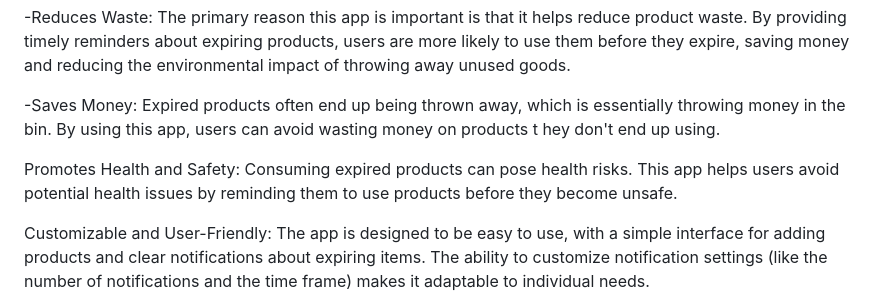
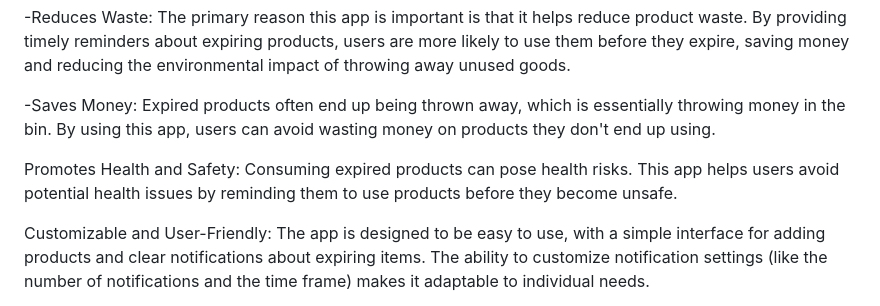
Before and after one commit to Malavika-Krishnan/Donna, a Markdown page: README.md, the part around the change. Drawn GitHub-style.

```diff
--- a/README.md
+++ b/README.md
@@ -97,9 +97,11 @@ Importance and Benefits:
 -Reduces Waste:  The primary reason this app is important is that it helps reduce product waste.  By providing timely reminders about expiring products, users are more
  likely to use them before they expire, saving money and reducing the environmental impact of throwing away unused goods.
 
--Saves Money: Expired products often end up being thrown away, which is essentially throwing money in the bin. By using this app, users can avoid wasting money on products t hey don't end up using.
+-Saves Money: Expired products often end up being thrown away, which is essentially throwing money in the bin. By using this app, users can avoid wasting money on products
+ they don't end up using.
 
-Promotes Health and Safety: Consuming expired products can pose health risks. This app helps users avoid potential health issues by reminding them to use products before they become unsafe.
+Promotes Health and Safety: Consuming expired products can pose health risks. This app helps users avoid potential health issues by reminding them to use products before
+ they become unsafe.
 
 Customizable and User-Friendly: The app is designed to be easy to use, with a simple interface for adding products and clear notifications about expiring items.  The ability to customize notification settings (like the number of notifications and the time frame) makes it adaptable to individual needs.
 
```
